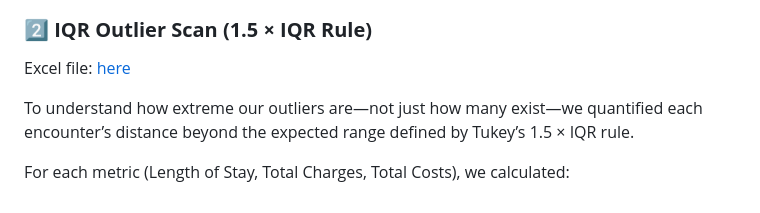
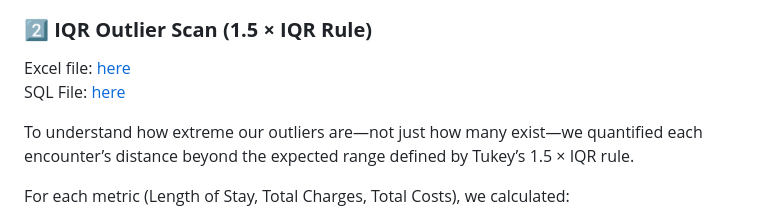
Before and after one commit to jendives2000/LongIsland_NY_Hospitals_SQL_Excel_PowerBI_Analysis, a Markdown page: 04_Analytical_Validation/04_validation_Insight_Foundations.md, the part around one of its changes. Rendered like a GitHub page.

```diff
--- a/04_Analytical_Validation/04_validation_Insight_Foundations.md
+++ b/04_Analytical_Validation/04_validation_Insight_Foundations.md
@@ -168,6 +169,7 @@ Outliers count with ±4 SD:
 
 ### **2️⃣ IQR Outlier Scan (1.5 × IQR Rule)**
 Excel file: [here](./04_Excel/4_8_Distribution_Severity_Bins.xlsx)
+SQL File: [here](./04_SQL/04_7_Outlier_Anomaly_Scan.sql)
 
 To understand how extreme our outliers are—not just how many exist—we quantified each encounter’s distance beyond the expected range defined by Tukey’s 1.5 × IQR rule.
 
```
Also changed, not shown: other parts of 04_Analytical_Validation/04_validation_Insight_Foundations.md (+2 -1 lines).
